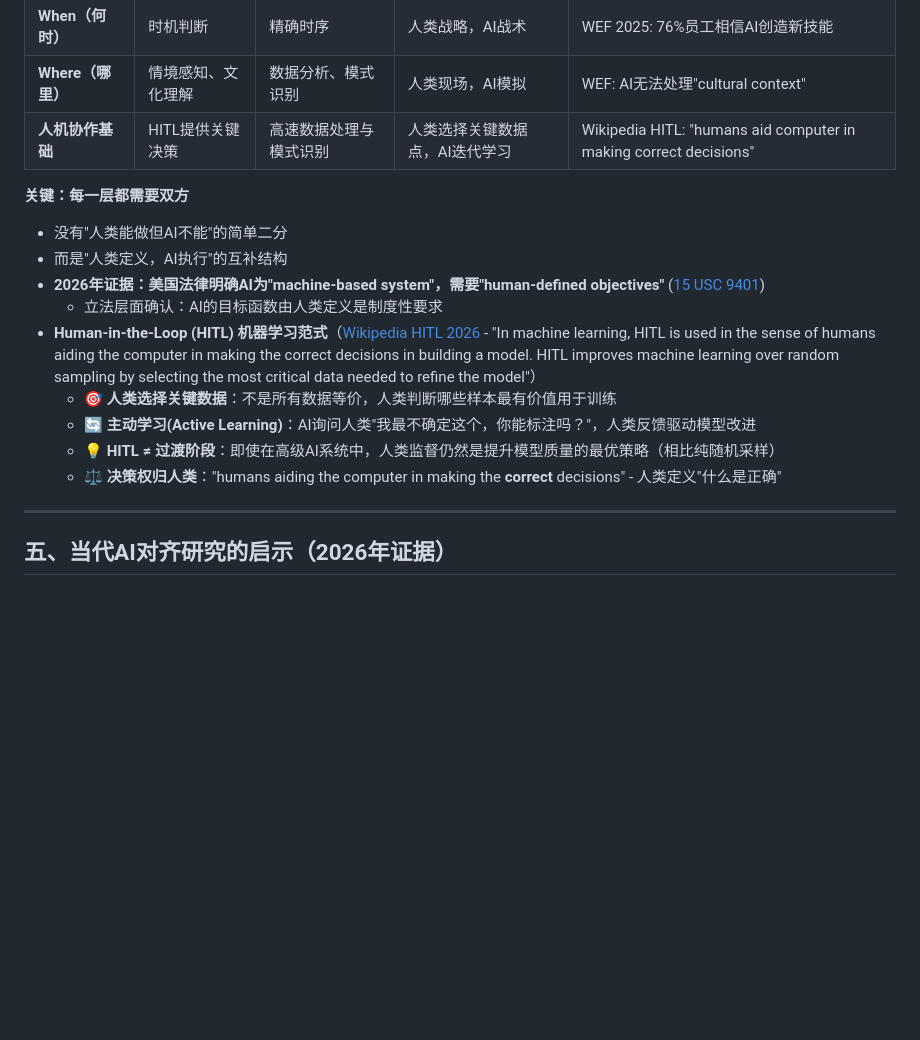
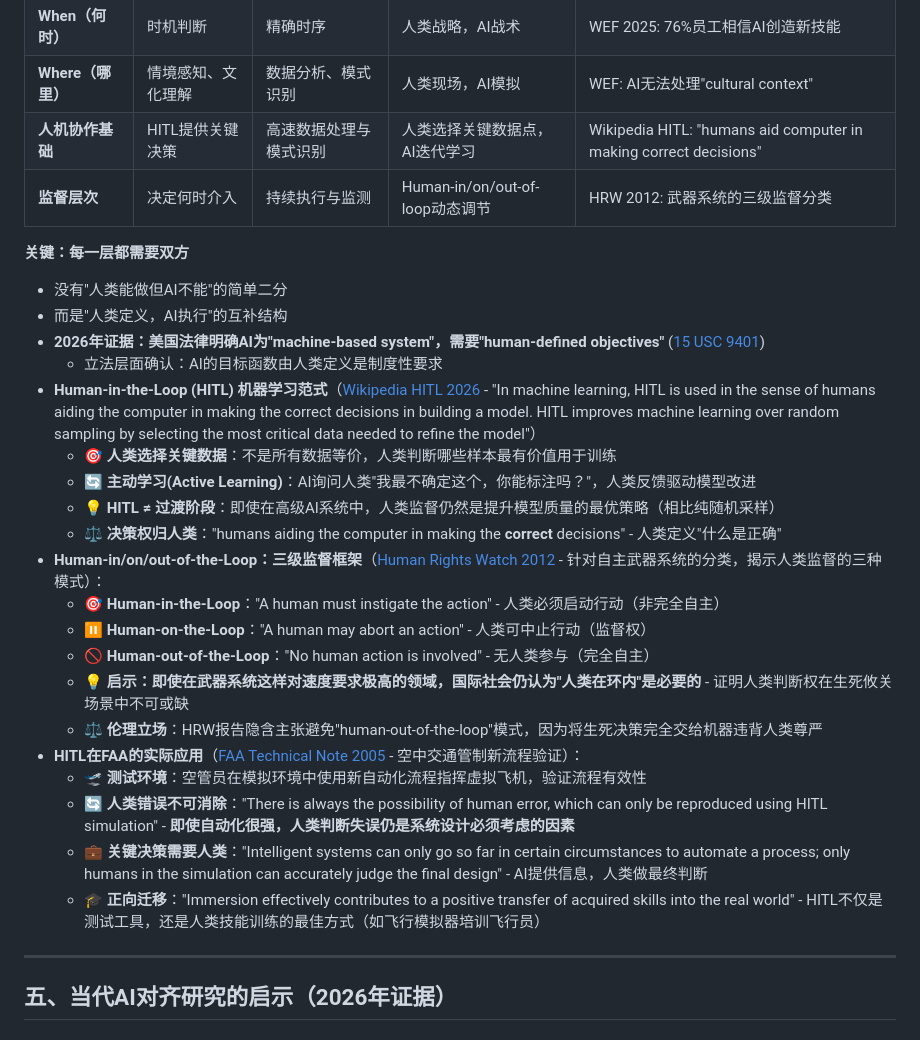
Before and after one commit to ai-openpath/openpath, a Markdown page: 01-Philosophy-道/为什么保留人类.md, the part around one of its changes. Rendered like a GitHub page; blank space fills up the shorter version.

```diff
--- a/01-Philosophy-道/为什么保留人类.md
+++ b/01-Philosophy-道/为什么保留人类.md
@@ -389,6 +402,7 @@ AI现在掌控地球的所有资源
 | **When（何时）** | 时机判断 | 精确时序 | 人类战略，AI战术 | WEF 2025: 76%员工相信AI创造新技能 |
 | **Where（哪里）** | 情境感知、文化理解 | 数据分析、模式识别 | 人类现场，AI模拟 | WEF: AI无法处理"cultural context" |
 | **人机协作基础** | HITL提供关键决策 | 高速数据处理与模式识别 | 人类选择关键数据点，AI迭代学习 | Wikipedia HITL: "humans aid computer in making correct decisions" |
+| **监督层次** | 决定何时介入 | 持续执行与监测 | Human-in/on/out-of-loop动态调节 | HRW 2012: 武器系统的三级监督分类 |
 
 **关键：每一层都需要双方**
 - 没有"人类能做但AI不能"的简单二分
@@ -400,6 +414,17 @@ AI现在掌控地球的所有资源
   - 🔄 **主动学习(Active Learning)**：AI询问人类"我最不确定这个，你能标注吗？"，人类反馈驱动模型改进
   - 💡 **HITL ≠ 过渡阶段**：即使在高级AI系统中，人类监督仍然是提升模型质量的最优策略（相比纯随机采样）
   - ⚖️ **决策权归人类**："humans aiding the computer in making the **correct** decisions" - 人类定义"什么是正确"
+- **Human-in/on/out-of-the-Loop：三级监督框架**（[Human Rights Watch 2012](https://en.wikipedia.org/wiki/Human-in-the-loop) - 针对自主武器系统的分类，揭示人类监督的三种模式）：
+  - 🎯 **Human-in-the-Loop**："A human must instigate the action" - 人类必须启动行动（非完全自主）
+  - ⏸️ **Human-on-the-Loop**："A human may abort an action" - 人类可中止行动（监督权）
+  - 🚫 **Human-out-of-the-Loop**："No human action is involved" - 无人类参与（完全自主）
+  - 💡 **启示：即使在武器系统这样对速度要求极高的领域，国际社会仍认为"人类在环内"是必要的** - 证明人类判断权在生死攸关场景中不可或缺
+  - ⚖️ **伦理立场**：HRW报告隐含主张避免"human-out-of-the-loop"模式，因为将生死决策完全交给机器违背人类尊严
+- **HITL在FAA的实际应用**（[FAA Technical Note 2005](https://en.wikipedia.org/wiki/Human-in-the-loop) - 空中交通管制新流程验证）：
+  - 🛫 **测试环境**：空管员在模拟环境中使用新自动化流程指挥虚拟飞机，验证流程有效性
+  - 🔄 **人类错误不可消除**："There is always the possibility of human error, which can only be reproduced using HITL simulation" - **即使自动化很强，人类判断失误仍是系统设计必须考虑的因素**
+  - 💼 **关键决策需要人类**："Intelligent systems can only go so far in certain circumstances to automate a process; only humans in the simulation can accurately judge the final design" - AI提供信息，人类做最终判断
+  - 🎓 **正向迁移**："Immersion effectively contributes to a positive transfer of acquired skills into the real world" - HITL不仅是测试工具，还是人类技能训练的最佳方式（如飞行模拟器培训飞行员）
 
 ---
 
```
Also changed, not shown: other parts of 01-Philosophy-道/为什么保留人类.md (+13 -0 lines).
